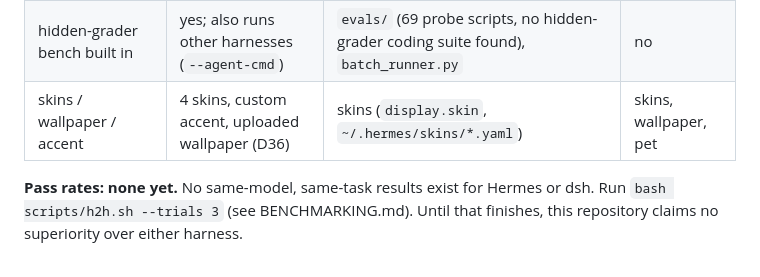
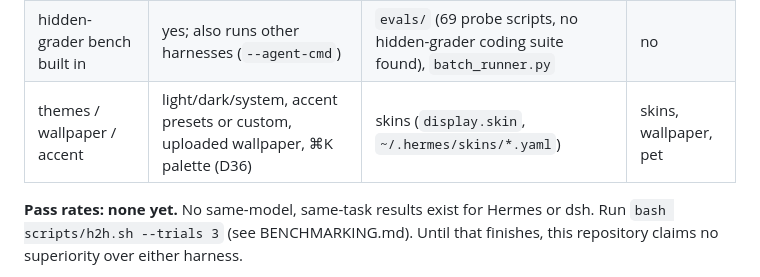
Before and after one commit to hotocoo/ah, a Markdown page: docs/COMPARISON.md, the part around the change. Drawn GitHub-style.

```diff
--- a/docs/COMPARISON.md
+++ b/docs/COMPARISON.md
@@ -60,7 +60,7 @@ Measured without running Hermes or dsh as agents (static inspection plus tokeniz
 | 4 common MCP servers (42 tools) | 1,348 tokens (deferred, D34) | lazy `tool_search` / `tool_describe` / `tool_call` exists | not measured |
 | per-model cross-session tool-error hints | yes (D37) | no (in-session loop guardrails only) | not found |
 | hidden-grader bench built in | yes; also runs other harnesses (`--agent-cmd`) | `evals/` (69 probe scripts, no hidden-grader coding suite found), `batch_runner.py` | no |
-| skins / wallpaper / accent | 4 skins, custom accent, uploaded wallpaper (D36) | skins (`display.skin`, `~/.hermes/skins/*.yaml`) | skins, wallpaper, pet |
+| themes / wallpaper / accent | light/dark/system, accent presets or custom, uploaded wallpaper, ⌘K palette (D36) | skins (`display.skin`, `~/.hermes/skins/*.yaml`) | skins, wallpaper, pet |
 
 **Pass rates: none yet.** No same-model, same-task results exist for Hermes or dsh. Run `bash scripts/h2h.sh --trials 3` (see BENCHMARKING.md). Until that finishes, this repository claims no superiority over either harness.
 
```
Also changed, not shown: docs/BENCHMARKING.md (+1 -1 lines).
